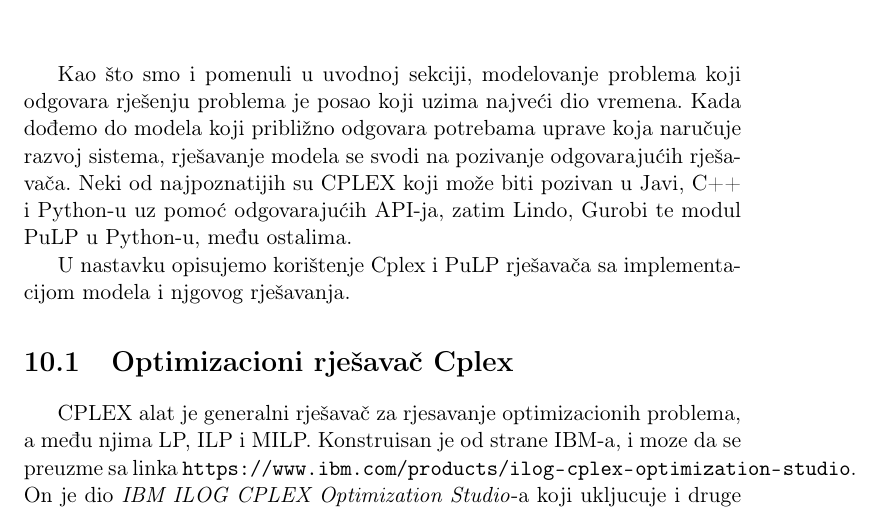
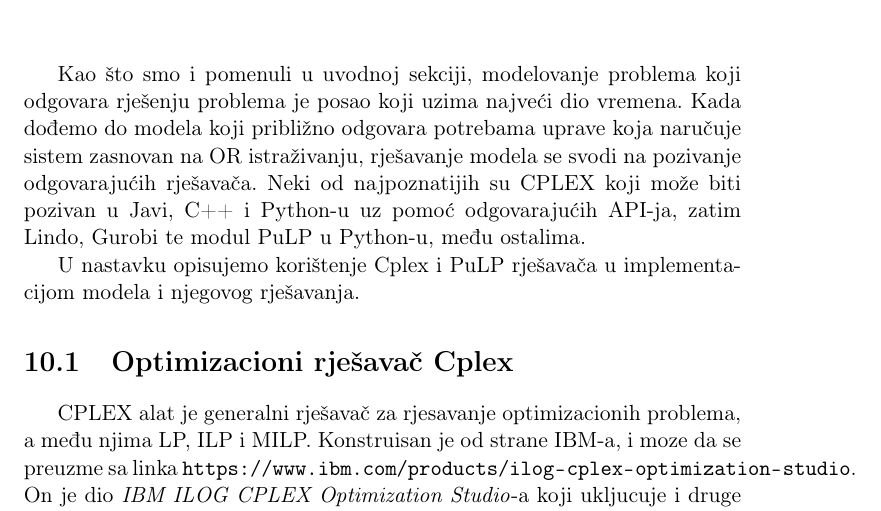
Before and after one commit to markodjukanovic90/operaciona-istrazivanja-knjiga, a LaTeX book (main.tex): part of page 131 of 143, cut so that both start at the same text. Compiled offline with pdfLaTeX.

Commit message:
sitne prepravke

```diff
--- a/main.tex
+++ b/main.tex
@@ -3919,10 +3919,10 @@
 
  Kao što smo i pomenuli u uvodnoj sekciji, modelovanje problema koji odgovara rješenju problema je
  posao koji uzima najveći dio vremena. Kada dođemo do modela koji približno odgovara potrebama uprave
- koja naručuje razvoj sistema, rješavanje modela se svodi na pozivanje odgovarajućih rješavača. Neki od najpoznatijih su
+ koja naručuje sistem zasnovan na OR istraživanju, rješavanje modela se svodi na pozivanje odgovarajućih rješavača. Neki od najpoznatijih su
  CPLEX koji može biti pozivan u Javi, C++ i Python-u uz pomoć odgovarajućih API-ja, zatim Lindo, Gurobi te modul PuLP u Python-u, među ostalima.
 
- U nastavku opisujemo korištenje Cplex i PuLP rješavača sa implementacijom modela i njgovog rješavanja.
+ U nastavku opisujemo korištenje Cplex i PuLP rješavača u implementacijom modela i njegovog rješavanja.
  %https://realpython.com/linear-programming-python/
  %https://www.ibm.com/products/ilog-cplex-optimization-studio
  %https://www.youtube.com/watch?v=J7tNzCsYgy8
```
